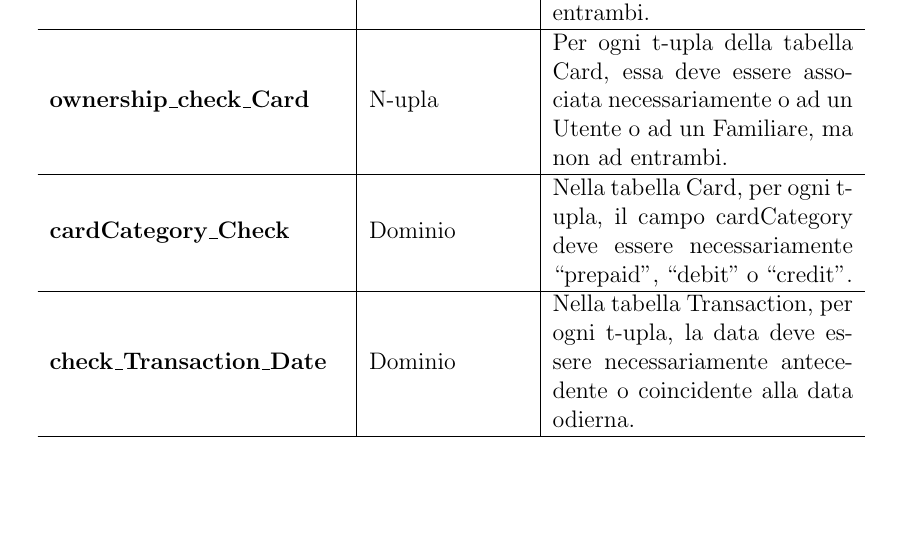
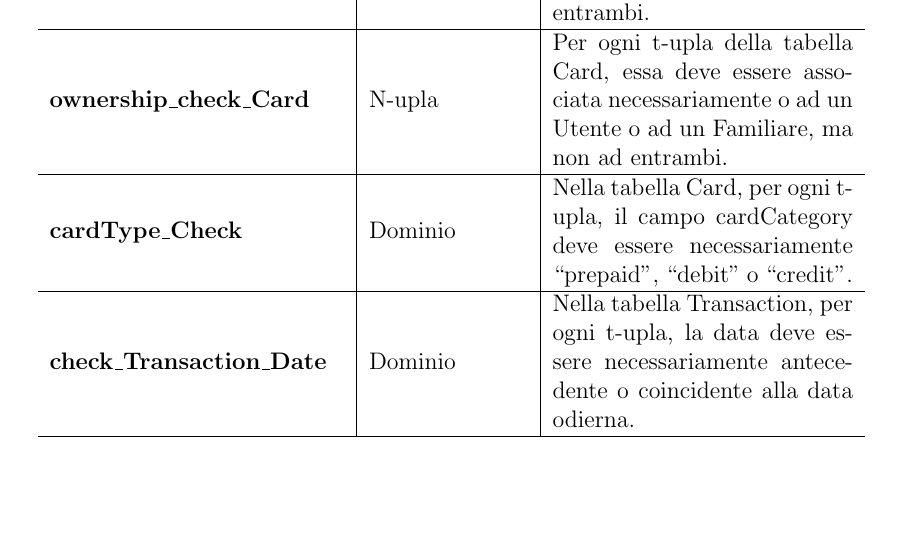
Before and after one commit to Franwik/SavingMoneyUnina, a LaTeX document (Database/Documentation/LatexSrc/main.tex, which reads Database/Documentation/LatexSrc/chapters/chapter_2.tex): part of page 10 of 13, cut so that both start at the same text. Compiled offline with pdfLaTeX.

Commit message:
fix[DB] fixed costraint name

```diff
--- a/Database/Documentation/LatexSrc/chapters/chapter_2.tex
+++ b/Database/Documentation/LatexSrc/chapters/chapter_2.tex
@@ -204,7 +204,7 @@ identificate con il prefisso \textbf{ID\_}.
     \raggedright \textbf{ownership\_check\_Card} & \raggedright N-upla &
     Per ogni t-upla della tabella Card, essa deve essere associata necessariamente o ad un Utente o ad un Familiare, ma non ad entrambi. \\ \hline
 
-    \raggedright \textbf{cardCategory\_Check} & \raggedright Dominio &
+    \raggedright \textbf{cardType\_Check} & \raggedright Dominio &
     Nella tabella Card, per ogni t-upla, il campo cardCategory deve essere necessariamente “prepaid”, “debit” o “credit”. \\ \hline
 
     \raggedright \textbf{check\_Transaction\_Date} & \raggedright Dominio &
```
Also changed, not shown: Database/Documentation/LatexSrc/main.pdf, 3 other files.
